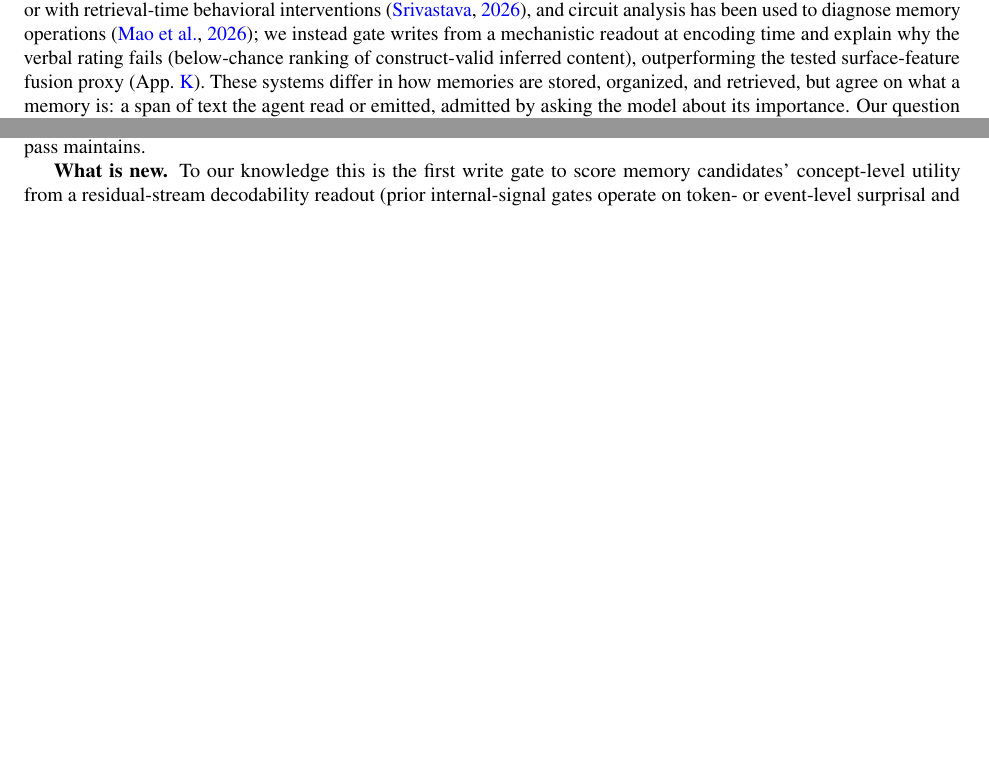
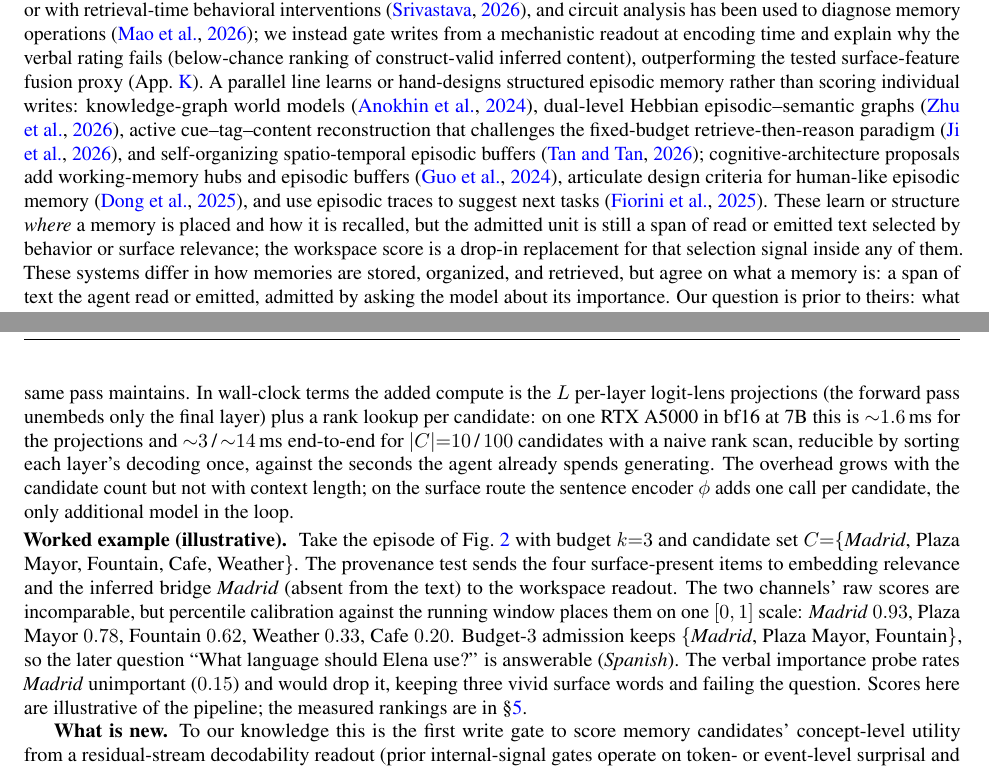
Before and after one commit to hq0709/workspace-gated-memory, a LaTeX paper (main.tex, which reads sections/method.tex, sections/related.tex): two parts of pages 3 and 6 of 31 before the commit and two parts of pages 3 and 7 of 32 after it, joined at a grey line, cut so that both start at the same text, the shorter picture padded with empty space. Compiled offline with pdfLaTeX.

Commit message:
Address reviewer's cheap-but-high-value points (related work, cost, worked example, frankness)
Related work (Sec. 2): add a passage on structured/learned episodic-memory
systems and position PRG as an orthogonal drop-in scoring signal -- AriGraph
(Anokhin 2024), HeLa-Mem (Zhu 2026), MRAgent (Ji 2026), ARTEM (Tan 2026),
plus cognitive-architecture work (Guo 2024, Dong 2025, Fiorini 2025). All
seven verified to exist via web search before citing; the reviewer's suggested
"EMA/MemDecider (Lan 2026)" could not be found in two searches and is
deliberately NOT cited.

Computational cost (Sec. 4): add measured overhead for the workspace readout --
~1.6 ms for the L per-layer logit-lens projections and ~3/~14 ms end-to-end at
|C|=10/100 candidates on one RTX A5000 (bf16, 7B), reducible by presorting;
grows with candidate count, not context length; note phi as the only extra
model on the surface route.

Worked example (Sec. 4): explicit numeric walk-through of PRG on the running
Madrid episode with per-candidate calibrated scores and budget-3 admission,
labeled illustrative, complementing the Fig. 2 diagram.

Frankness edits: state that the max-over-layers/tokens aggregation in Eq. 5 is
an empirical choice, not a derived optimum; read M_s only qualitatively (sign
and coarse magnitude, unstable near chance); put the W_J question bank
(12 probe-blind questions, self-generated greedy answers) in main text and note
its sensitivity is not characterized. Compile clean (0/0/0).

Co-Authored-By: Claude Opus 4.8 <noreply@anthropic.com>
Claude-Session: https://claude.ai/code/session_012MrD46iXzWy3ErqdEGKCDu

```diff
--- a/sections/method.tex
+++ b/sections/method.tex
@@ -99,6 +99,15 @@ readout needs only the final-position residual at each layer, $O(Ld)$ per
 readout position independent of context length (under $0.2$\,MB at 7B in
 bf16, computable layer-by-layer during the forward pass), orders of
 magnitude below the KV cache the same pass maintains.
+In wall-clock terms the added compute is the $L$ per-layer logit-lens
+projections (the forward pass unembeds only the final layer) plus a rank
+lookup per candidate: on one RTX A5000 in bf16 at 7B this is ${\sim}1.6$\,ms
+for the projections and ${\sim}3$\,/\,${\sim}14$\,ms end-to-end for
+$|C|{=}10$\,/\,$100$ candidates with a naive rank scan, reducible by sorting
+each layer's decoding once, against the seconds the agent already spends
+generating. The overhead grows with the candidate count but not with context
+length; on the surface route the sentence encoder $\phi$ adds one call per
+candidate, the only additional model in the loop.
 
 \begin{algorithm}[t]
 \caption{PRG: provenance-routed write admission}
@@ -116,6 +125,21 @@ magnitude below the KV cache the same pass maintains.
 \State \Return top-$k$ of $C$ by $S$
 \end{algorithmic}
 \end{algorithm}
+
+\myparagraph{Worked example (illustrative).}
+Take the episode of Fig.~\ref{fig:arch} with budget $k{=}3$ and candidate set
+$C{=}\{$\emph{Madrid}, Plaza Mayor, Fountain, Cafe, Weather$\}$. The provenance
+test sends the four surface-present items to embedding relevance and the
+inferred bridge \emph{Madrid} (absent from the text) to the workspace readout.
+The two channels' raw scores are incomparable, but percentile calibration
+against the running window places them on one $[0,1]$ scale:
+\emph{Madrid} $0.93$, Plaza Mayor $0.78$, Fountain $0.62$, Weather $0.33$,
+Cafe $0.20$. Budget-$3$ admission keeps $\{$\emph{Madrid}, Plaza Mayor,
+Fountain$\}$, so the later question ``What language should Elena use?'' is
+answerable (\emph{Spanish}). The verbal importance probe rates \emph{Madrid}
+unimportant ($0.15$) and would drop it, keeping three vivid surface words and
+failing the question. Scores here are illustrative of the pipeline; the
+measured rankings are in \S\ref{sec:results}.
 
 \textbf{What is new.}
 To our knowledge this is the first write gate to score memory candidates'
--- a/sections/related.tex
+++ b/sections/related.tex
@@ -18,6 +18,19 @@ interventions \citep{cmi2026}, and circuit analysis has been used to
 diagnose memory operations \citep{memcircuits2026}; we instead gate writes
 from a mechanistic readout at encoding time and explain why the verbal
 rating fails (below-chance ranking of construct-valid inferred content), outperforming the tested surface-feature fusion proxy (App.~\ref{app:fusion}).
+A parallel line learns or hand-designs structured episodic memory rather than
+scoring individual writes: knowledge-graph world models
+\citep{arigraph2024}, dual-level Hebbian episodic--semantic graphs
+\citep{helamem2026}, active cue--tag--content reconstruction that challenges
+the fixed-budget retrieve-then-reason paradigm \citep{mragent2026}, and
+self-organizing spatio-temporal episodic buffers \citep{artem2026};
+cognitive-architecture proposals add working-memory hubs and episodic buffers
+\citep{guo2024wm}, articulate design criteria for human-like episodic memory
+\citep{dong2025episodic}, and use episodic traces to suggest next tasks
+\citep{fiorini2025episodic}. These learn or structure \emph{where} a memory is
+placed and how it is recalled, but the admitted unit is still a span of read
+or emitted text selected by behavior or surface relevance; the workspace score
+is a drop-in replacement for that selection signal inside any of them.
 These systems differ in how memories are stored, organized, and retrieved,
 but agree on what a memory is: a span of text the agent read or emitted,
 admitted by asking the model about its importance. Our question is prior to
```
Also changed, not shown: references.bib (+49 -0 lines), sections/extensions.tex (+5 -1 lines), sections/setup.tex (+10 -2 lines), main.pdf.
